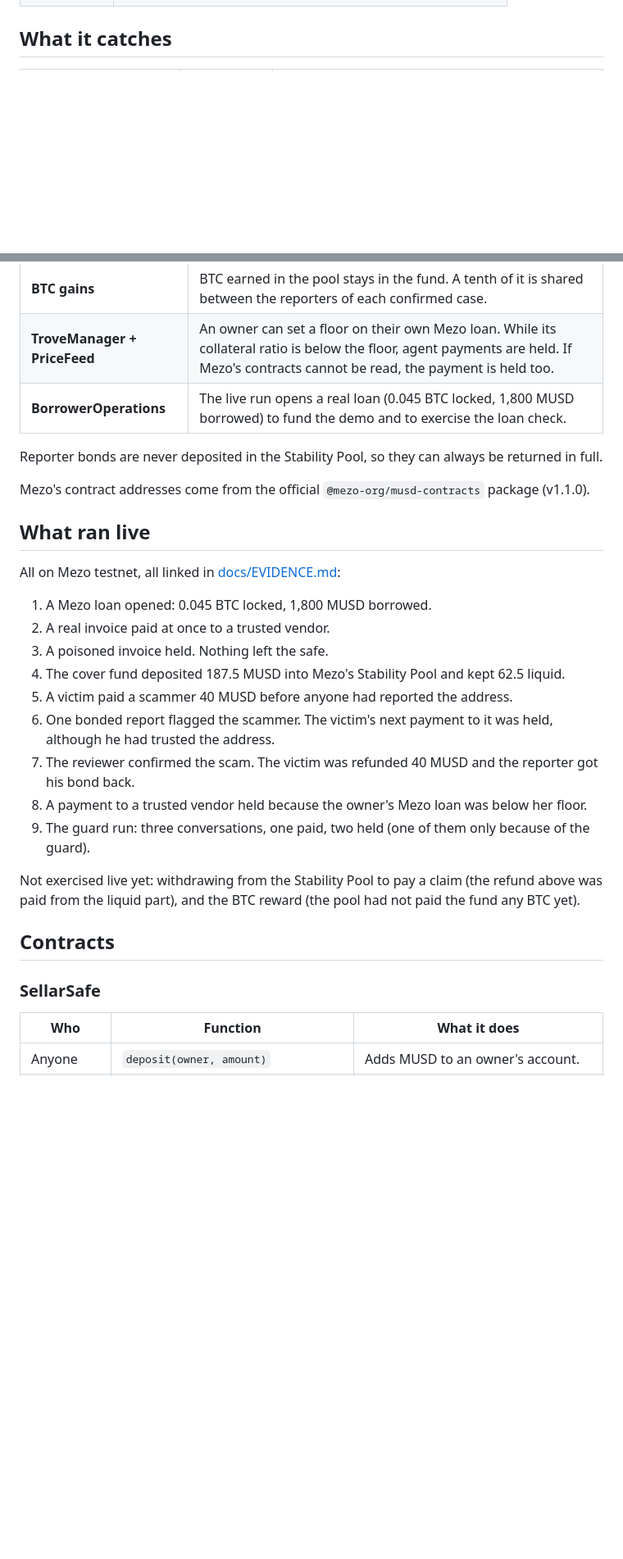
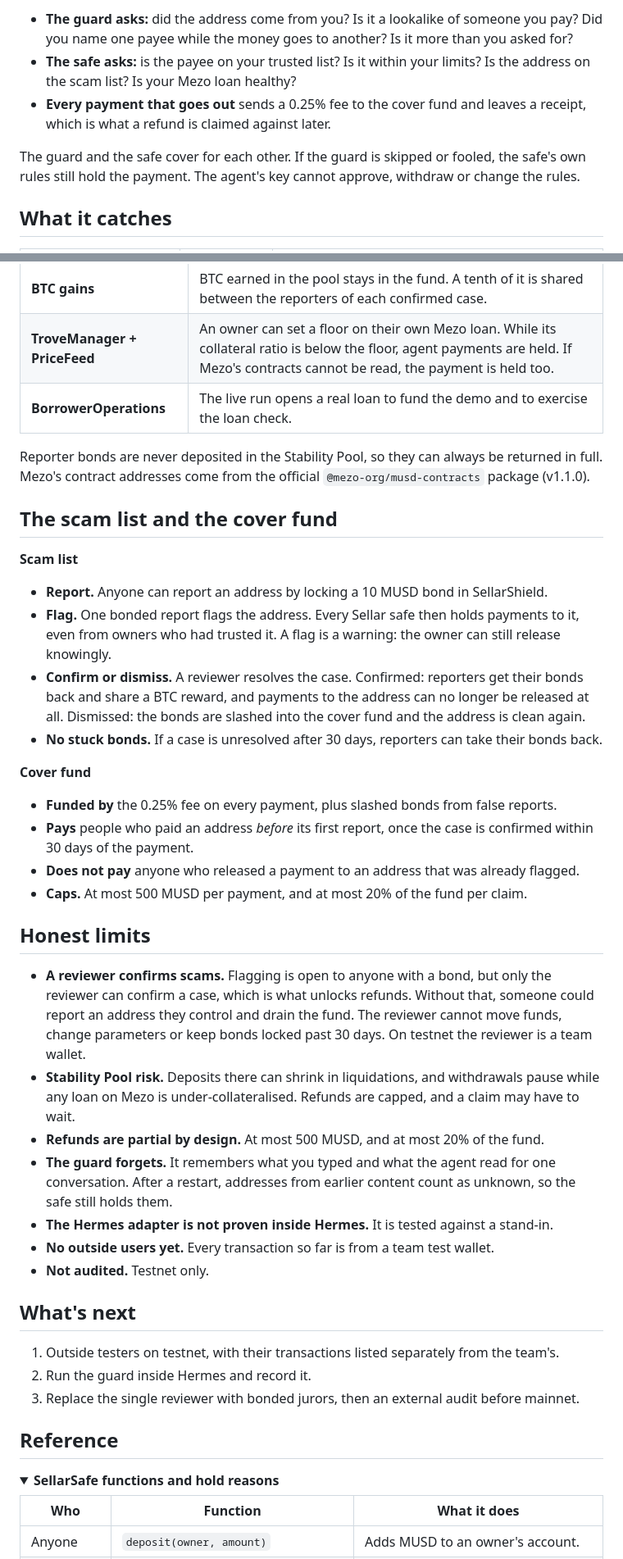
Before and after one commit to Mhiah/sellar, a Markdown page: README.md, 2 parts joined by grey strips. Shown at 82% size. GitHub-like rendering; folded sections open; blank space fills up the shorter version.

```diff
--- a/README.md
+++ b/README.md
@@ -51,3 +165,12 @@ That exchange is a real transaction on Mezo testnet:
+- **The guard asks:** did the address come from you? Is it a lookalike of someone you pay? Did you
+  name one payee while the money goes to another? Is it more than you asked for?
+- **The safe asks:** is the payee on your trusted list? Is it within your limits? Is the address on
+  the scam list? Is your Mezo loan healthy?
+- **Every payment that goes out** sends a 0.25% fee to the cover fund and leaves a receipt, which
+  is what a refund is claimed against later.
+
+The guard and the safe cover for each other. If the guard is skipped or fooled, the safe's own
+rules still hold the payment. The agent's key cannot approve, withdraw or change the rules.
 
 ## What it catches
 
@@ -121,34 +194,56 @@ SellarShield. That receipt is what a refund is claimed against later.
 | **Stability Pool** | The cover fund keeps 25% liquid and deposits the rest with `provideToSP`, so idle MUSD earns BTC from liquidations. `rebalance()` is open to anyone. |
 | **BTC gains** | BTC earned in the pool stays in the fund. A tenth of it is shared between the reporters of each confirmed case. |
 | **TroveManager + PriceFeed** | An owner can set a floor on their own Mezo loan. While its collateral ratio is below the floor, agent payments are held. If Mezo's contracts cannot be read, the payment is held too. |
-| **BorrowerOperations** | The live run opens a real loan (0.045 BTC locked, 1,800 MUSD borrowed) to fund the demo and to exercise the loan check. |
+| **BorrowerOperations** | The live run opens a real loan to fund the demo and to exercise the loan check. |
 
 Reporter bonds are never deposited in the Stability Pool, so they can always be returned in full.
-
 Mezo's contract addresses come from the official `@mezo-org/musd-contracts` package (v1.1.0).
 
-## What ran live
+## The scam list and the cover fund
 
-All on Mezo testnet, all linked in [docs/EVIDENCE.md](docs/EVIDENCE.md):
+**Scam list**
 
-1. A Mezo loan opened: 0.045 BTC locked, 1,800 MUSD borrowed.
-2. A real invoice paid at once to a trusted vendor.
-3. A poisoned invoice held. Nothing left the safe.
-4. The cover fund deposited 187.5 MUSD into Mezo's Stability Pool and kept 62.5 liquid.
-5. A victim paid a scammer 40 MUSD before anyone had reported the address.
-6. One bonded report flagged the scammer. The victim's next payment to it was held, although he
-   had trusted the address.
-7. The reviewer confirmed the scam. The victim was refunded 40 MUSD and the reporter got his bond
-   back.
-8. A payment to a trusted vendor held because the owner's Mezo loan was below her floor.
-9. The guard run: three conversations, one paid, two held (one of them only because of the guard).
+- **Report.** Anyone can report an address by locking a 10 MUSD bond in SellarShield.
+- **Flag.** One bonded report flags the address. Every Sellar safe then holds payments to it, even
+  from owners who had trusted it. A flag is a warning: the owner can still release knowingly.
+- **Confirm or dismiss.** A reviewer resolves the case. Confirmed: reporters get their bonds back
+  and share a BTC reward, and payments to the address can no longer be released at all. Dismissed:
+  the bonds are slashed into the cover fund and the address is clean again.
+- **No stuck bonds.** If a case is unresolved after 30 days, reporters can take their bonds back.
 
-Not exercised live yet: withdrawing from the Stability Pool to pay a claim (the refund above was
-paid from the liquid part), and the BTC reward (the pool had not paid the fund any BTC yet).
+**Cover fund**
 
-## Contracts
+- **Funded by** the 0.25% fee on every payment, plus slashed bonds from false reports.
+- **Pays** people who paid an address *before* its first report, once the case is confirmed within
+  30 days of the payment.
+- **Does not pay** anyone who released a payment to an address that was already flagged.
+- **Caps.** At most 500 MUSD per payment, and at most 20% of the fund per claim.
 
-### SellarSafe
+## Honest limits
+
+- **A reviewer confirms scams.** Flagging is open to anyone with a bond, but only the reviewer can
+  confirm a case, which is what unlocks refunds. Without that, someone could report an address they
+  control and drain the fund. The reviewer cannot move funds, change parameters or keep bonds
+  locked past 30 days. On testnet the reviewer is a team wallet.
+- **Stability Pool risk.** Deposits there can shrink in liquidations, and withdrawals pause while
+  any loan on Mezo is under-collateralised. Refunds are capped, and a claim may have to wait.
+- **Refunds are partial by design.** At most 500 MUSD, and at most 20% of the fund.
+- **The guard forgets.** It remembers what you typed and what the agent read for one conversation.
+  After a restart, addresses from earlier content count as unknown, so the safe still holds them.
+- **The Hermes adapter is not proven inside Hermes.** It is tested against a stand-in.
+- **No outside users yet.** Every transaction so far is from a team test wallet.
+- **Not audited.** Testnet only.
+
+## What's next
+
+1. Outside testers on testnet, with their transactions listed separately from the team's.
+2. Run the guard inside Hermes and record it.
+3. Replace the single reviewer with bonded jurors, then an external audit before mainnet.
+
+## Reference
+
+<details>
+<summary><b>SellarSafe functions and hold reasons</b></summary>
 
 | Who | Function | What it does |
 |---|---|---|
```
Also changed, not shown: other parts of README.md (+166 -150 lines), docs/img/dashboard.png (added).
